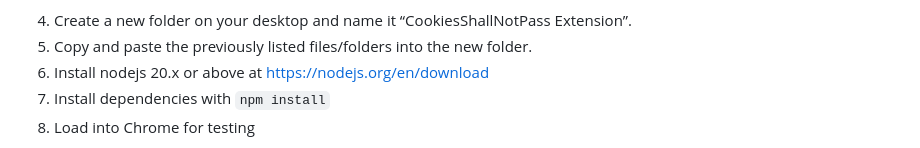
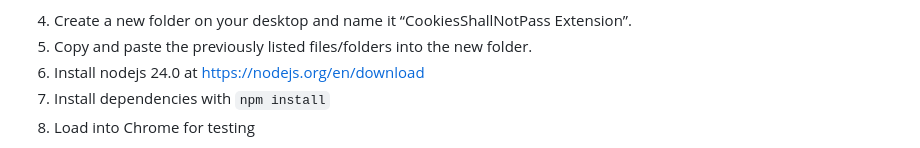
Before and after one commit to AryanV08/CookiesShallNotPass, a Markdown page: USER_MANUAL.md, the part around the change. GitHub-like rendering.

Commit message:
Update required Node version in documentation

```diff
--- a/USER_MANUAL.md
+++ b/USER_MANUAL.md
@@ -181,7 +181,7 @@ CookiesShallNotPass uses a simple front-end build system based on HTML, CSS, Jav
   - icon.png
 4. Create a new folder on your desktop and name it “CookiesShallNotPass Extension”.
 5. Copy and paste the previously listed files/folders into the new folder.
-6. Install nodejs 20.x or above at https://nodejs.org/en/download
+6. Install nodejs 24.0 at https://nodejs.org/en/download
 7. Install dependencies with `npm install`
 8. Load into Chrome for testing
   - Open Chrome -> Click the three dots in the top right corner and click “Settings” at the bottom of the dropdown -> Click “Extensions” found in the bottom left corner.
```
